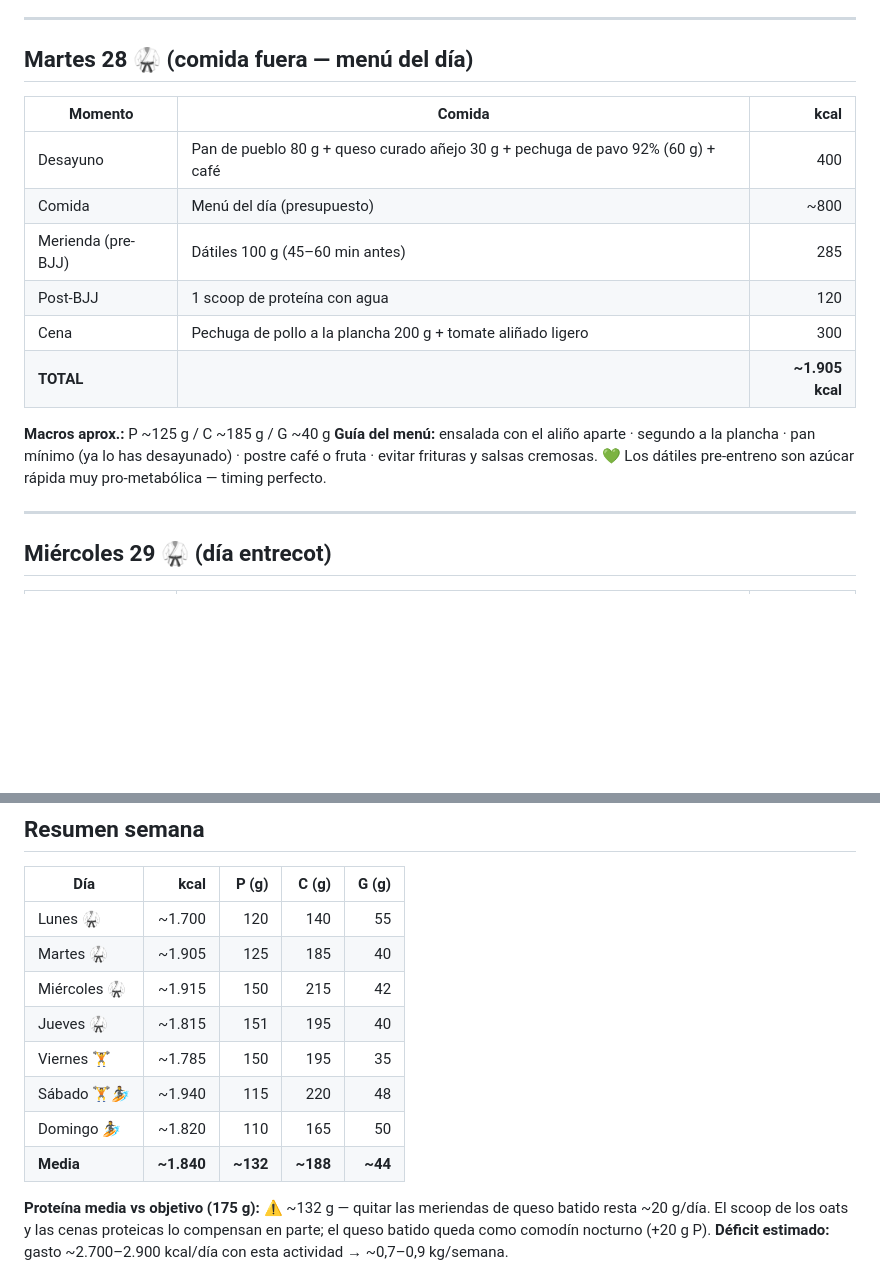
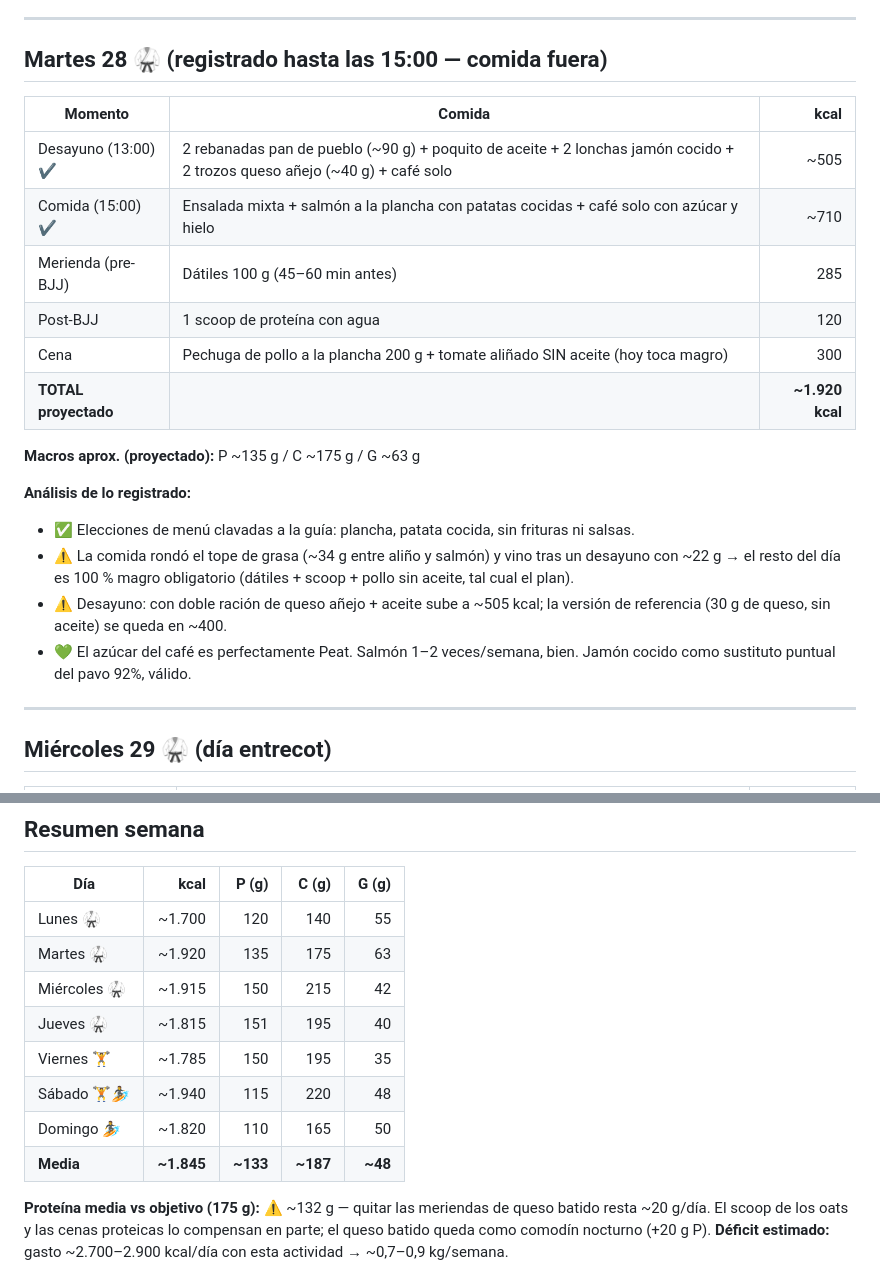
Before and after one commit to IsmaelMA/IsmaelMA.github.io, a Markdown page: dietas/semanas/2026-W31.md, 2 parts joined by grey strips. Drawn GitHub-style; blank space fills up the shorter version.

Commit message:
Registrar martes 28 real: desayuno 13:00 y comida de menú con salmón
Co-Authored-By: Claude Fable 5 <noreply@anthropic.com>
Claude-Session: https://claude.ai/code/session_01JsPBVP9xCox8mPxwrLP9tL

```diff
--- a/dietas/semanas/2026-W31.md
+++ b/dietas/semanas/2026-W31.md
@@ -29,20 +29,24 @@ Entrenamientos: BJJ L–J 🥋 · Gym V y S 🏋️ · Paddle surf S y D 🏄
 
 ---
 
-## Martes 28 🥋 (comida fuera — menú del día)
+## Martes 28 🥋 (registrado hasta las 15:00 — comida fuera)
 
 | Momento | Comida | kcal |
 |---|---|---:|
-| Desayuno | Pan de pueblo 80 g + queso curado añejo 30 g + pechuga de pavo 92% (60 g) + café | 400 |
-| Comida | Menú del día (presupuesto) | ~800 |
+| Desayuno (13:00) ✔️ | 2 rebanadas pan de pueblo (~90 g) + poquito de aceite + 2 lonchas jamón cocido + 2 trozos queso añejo (~40 g) + café solo | ~505 |
+| Comida (15:00) ✔️ | Ensalada mixta + salmón a la plancha con patatas cocidas + café solo con azúcar y hielo | ~710 |
 | Merienda (pre-BJJ) | Dátiles 100 g (45–60 min antes) | 285 |
 | Post-BJJ | 1 scoop de proteína con agua | 120 |
-| Cena | Pechuga de pollo a la plancha 200 g + tomate aliñado ligero | 300 |
-| **TOTAL** | | **~1.905 kcal** |
+| Cena | Pechuga de pollo a la plancha 200 g + tomate aliñado SIN aceite (hoy toca magro) | 300 |
+| **TOTAL proyectado** | | **~1.920 kcal** |
 
-**Macros aprox.:** P ~125 g / C ~185 g / G ~40 g
-**Guía del menú:** ensalada con el aliño aparte · segundo a la plancha · pan mínimo (ya lo has desayunado) · postre café o fruta · evitar frituras y salsas cremosas.
-💚 Los dátiles pre-entreno son azúcar rápida muy pro-metabólica — timing perfecto.
+**Macros aprox. (proyectado):** P ~135 g / C ~175 g / G ~63 g
+
+**Análisis de lo registrado:**
+- ✅ Elecciones de menú clavadas a la guía: plancha, patata cocida, sin frituras ni salsas.
+- ⚠️ La comida rondó el tope de grasa (~34 g entre aliño y salmón) y vino tras un desayuno con ~22 g → el resto del día es 100 % magro obligatorio (dátiles + scoop + pollo sin aceite, tal cual el plan).
+- ⚠️ Desayuno: con doble ración de queso añejo + aceite sube a ~505 kcal; la versión de referencia (30 g de queso, sin aceite) se queda en ~400.
+- 💚 El azúcar del café es perfectamente Peat. Salmón 1–2 veces/semana, bien. Jamón cocido como sustituto puntual del pavo 92%, válido.
 
 ---
 
@@ -129,13 +133,13 @@ Si llegas a casa con hambre: queso fresco batido 250 g (+115 kcal, +20 g P).
 | Día | kcal | P (g) | C (g) | G (g) |
 |---|---:|---:|---:|---:|
 | Lunes 🥋 | ~1.700 | 120 | 140 | 55 |
-| Martes 🥋 | ~1.905 | 125 | 185 | 40 |
+| Martes 🥋 | ~1.920 | 135 | 175 | 63 |
 | Miércoles 🥋 | ~1.915 | 150 | 215 | 42 |
 | Jueves 🥋 | ~1.815 | 151 | 195 | 40 |
 | Viernes 🏋️ | ~1.785 | 150 | 195 | 35 |
 | Sábado 🏋️🏄 | ~1.940 | 115 | 220 | 48 |
 | Domingo 🏄 | ~1.820 | 110 | 165 | 50 |
-| **Media** | **~1.840** | **~132** | **~188** | **~44** |
+| **Media** | **~1.845** | **~133** | **~187** | **~48** |
 
 **Proteína media vs objetivo (175 g):** ⚠️ ~132 g — quitar las meriendas de queso batido resta ~20 g/día. El scoop de los oats y las cenas proteicas lo compensan en parte; el queso batido queda como comodín nocturno (+20 g P).
 **Déficit estimado:** gasto ~2.700–2.900 kcal/día con esta actividad → ~0,7–0,9 kg/semana.
```
